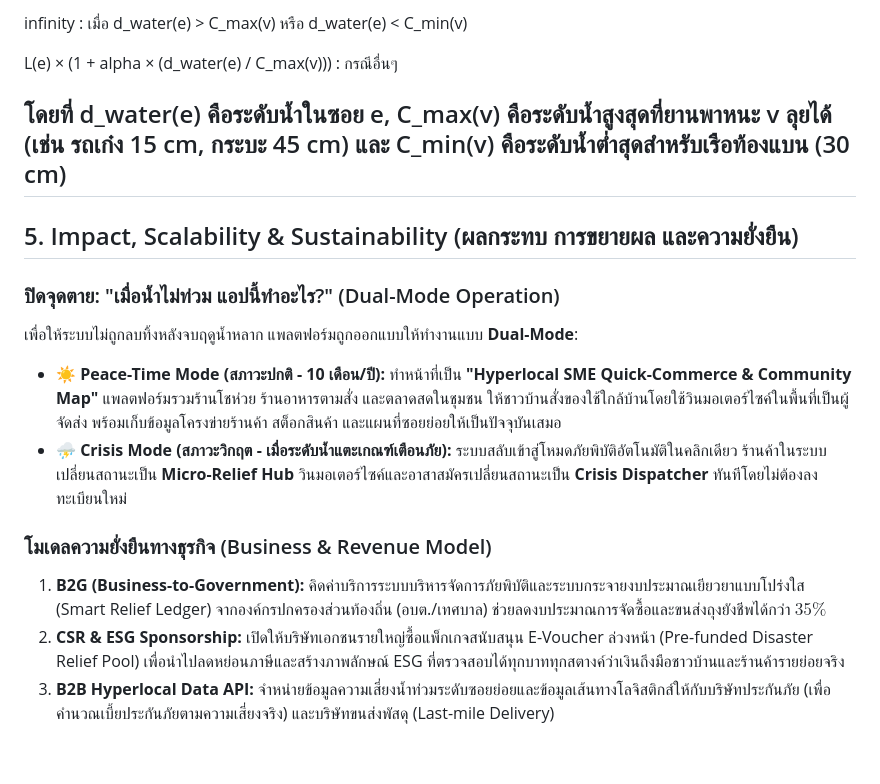
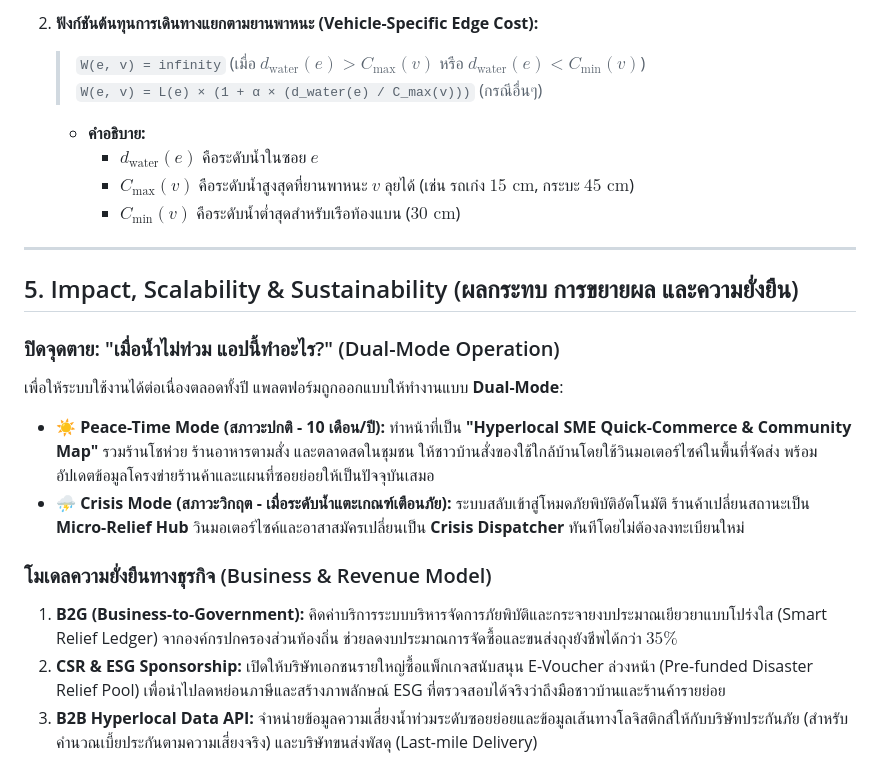
Before and after one commit to iBoat21/Hyperlocal-Disaster-to-Commerce-D2C-, a Markdown page: markdown/Idea-Proposal.md, the part around one of its changes. GitHub-like rendering.

```diff
--- a/markdown/Idea-Proposal.md
+++ b/markdown/Idea-Proposal.md
@@ -67,19 +70,22 @@ W(e, v) =
 
-infinity : เมื่อ d_water(e) > C_max(v) หรือ d_water(e) < C_min(v)
+2. **ฟังก์ชันต้นทุนการเดินทางแยกตามยานพาหนะ (Vehicle-Specific Edge Cost):**
+   > `W(e, v) = infinity` (เมื่อ $d_{\text{water}}(e) > C_{\max}(v)$ หรือ $d_{\text{water}}(e) < C_{\min}(v)$)
+   > `W(e, v) = L(e) × (1 + α × (d_water(e) / C_max(v)))` (กรณีอื่นๆ)
+   * **คำอธิบาย:**
+     * $d_{\text{water}}(e)$ คือระดับน้ำในซอย $e$
+     * $C_{\max}(v)$ คือระดับน้ำสูงสุดที่ยานพาหนะ $v$ ลุยได้ (เช่น รถเก๋ง $15\text{ cm}$, กระบะ $45\text{ cm}$)
+     * $C_{\min}(v)$ คือระดับน้ำต่ำสุดสำหรับเรือท้องแบน ($30\text{ cm}$)
 
-L(e) × (1 + alpha × (d_water(e) / C_max(v))) : กรณีอื่นๆ
-
-โดยที่ d_water(e) คือระดับน้ำในซอย e, C_max(v) คือระดับน้ำสูงสุดที่ยานพาหนะ v ลุยได้ (เช่น รถเก๋ง 15 cm, กระบะ 45 cm) และ C_min(v) คือระดับน้ำต่ำสุดสำหรับเรือท้องแบน (30 cm)
 ---
 
 ## 5. Impact, Scalability & Sustainability (ผลกระทบ การขยายผล และความยั่งยืน)
 
 ### ปิดจุดตาย: "เมื่อน้ำไม่ท่วม แอปนี้ทำอะไร?" (Dual-Mode Operation)
-เพื่อให้ระบบไม่ถูกลบทิ้งหลังจบฤดูน้ำหลาก แพลตฟอร์มถูกออกแบบให้ทำงานแบบ **Dual-Mode**:
-* **☀️ Peace-Time Mode (สภาวะปกติ - 10 เดือน/ปี):** ทำหน้าที่เป็น **"Hyperlocal SME Quick-Commerce & Community Map"** แพลตฟอร์มรวมร้านโชห่วย ร้านอาหารตามสั่ง และตลาดสดในชุมชน ให้ชาวบ้านสั่งของใช้ใกล้บ้านโดยใช้วินมอเตอร์ไซค์ในพื้นที่เป็นผู้จัดส่ง พร้อมเก็บข้อมูลโครงข่ายร้านค้า สต็อกสินค้า และแผนที่ซอยย่อยให้เป็นปัจจุบันเสมอ
-* **⛈️ Crisis Mode (สภาวะวิกฤต - เมื่อระดับน้ำแตะเกณฑ์เตือนภัย):** ระบบสลับเข้าสู่โหมดภัยพิบัติอัตโนมัติในคลิกเดียว ร้านค้าในระบบเปลี่ยนสถานะเป็น **Micro-Relief Hub** วินมอเตอร์ไซค์และอาสาสมัครเปลี่ยนสถานะเป็น **Crisis Dispatcher** ทันทีโดยไม่ต้องลงทะเบียนใหม่
+เพื่อให้ระบบใช้งานได้ต่อเนื่องตลอดทั้งปี แพลตฟอร์มถูกออกแบบให้ทำงานแบบ **Dual-Mode**:
+* **☀️ Peace-Time Mode (สภาวะปกติ - 10 เดือน/ปี):** ทำหน้าที่เป็น **"Hyperlocal SME Quick-Commerce & Community Map"** รวมร้านโชห่วย ร้านอาหารตามสั่ง และตลาดสดในชุมชน ให้ชาวบ้านสั่งของใช้ใกล้บ้านโดยใช้วินมอเตอร์ไซค์ในพื้นที่จัดส่ง พร้อมอัปเดตข้อมูลโครงข่ายร้านค้าและแผนที่ซอยย่อยให้เป็นปัจจุบันเสมอ
+* **⛈️ Crisis Mode (สภาวะวิกฤต - เมื่อระดับน้ำแตะเกณฑ์เตือนภัย):** ระบบสลับเข้าสู่โหมดภัยพิบัติอัตโนมัติ ร้านค้าเปลี่ยนสถานะเป็น **Micro-Relief Hub** วินมอเตอร์ไซค์และอาสาสมัครเปลี่ยนเป็น **Crisis Dispatcher** ทันทีโดยไม่ต้องลงทะเบียนใหม่
 
 ### โมเดลความยั่งยืนทางธุรกิจ (Business & Revenue Model)
-1. **B2G (Business-to-Government):** คิดค่าบริการระบบบริหารจัดการภัยพิบัติและระบบกระจายงบประมาณเยียวยาแบบโปร่งใส (Smart Relief Ledger) จากองค์กรปกครองส่วนท้องถิ่น (อบต./เทศบาล) ช่วยลดงบประมาณการจัดซื้อและขนส่งถุงยังชีพได้กว่า $35\%$
-2. **CSR & ESG Sponsorship:** เปิดให้บริษัทเอกชนรายใหญ่ซื้อแพ็กเกจสนับสนุน E-Voucher ล่วงหน้า (Pre-funded Disaster Relief Pool) เพื่อนำไปลดหย่อนภาษีและสร้างภาพลักษณ์ ESG ที่ตรวจสอบได้ทุกบาททุกสตางค์ว่าเงินถึงมือชาวบ้านและร้านค้ารายย่อยจริง
-3. **B2B Hyperlocal Data API:** จำหน่ายข้อมูลความเสี่ยงน้ำท่วมระดับซอยย่อยและข้อมูลเส้นทางโลจิสติกส์ให้กับบริษัทประกันภัย (เพื่อคำนวณเบี้ยประกันภัยตามความเสี่ยงจริง) และบริษัทขนส่งพัสดุ (Last-mile Delivery)
+1. **B2G (Business-to-Government):** คิดค่าบริการระบบบริหารจัดการภัยพิบัติและกระจายงบประมาณเยียวยาแบบโปร่งใส (Smart Relief Ledger) จากองค์กรปกครองส่วนท้องถิ่น ช่วยลดงบประมาณการจัดซื้อและขนส่งถุงยังชีพได้กว่า $35\%$
+2. **CSR & ESG Sponsorship:** เปิดให้บริษัทเอกชนรายใหญ่ซื้อแพ็กเกจสนับสนุน E-Voucher ล่วงหน้า (Pre-funded Disaster Relief Pool) เพื่อนำไปลดหย่อนภาษีและสร้างภาพลักษณ์ ESG ที่ตรวจสอบได้จริงว่าถึงมือชาวบ้านและร้านค้ารายย่อย
+3. **B2B Hyperlocal Data API:** จำหน่ายข้อมูลความเสี่ยงน้ำท่วมระดับซอยย่อยและข้อมูลเส้นทางโลจิสติกส์ให้กับบริษัทประกันภัย (สำหรับคำนวณเบี้ยประกันตามความเสี่ยงจริง) และบริษัทขนส่งพัสดุ (Last-mile Delivery)
```
Also changed, not shown: other parts of markdown/Idea-Proposal.md (+21 -18 lines).
